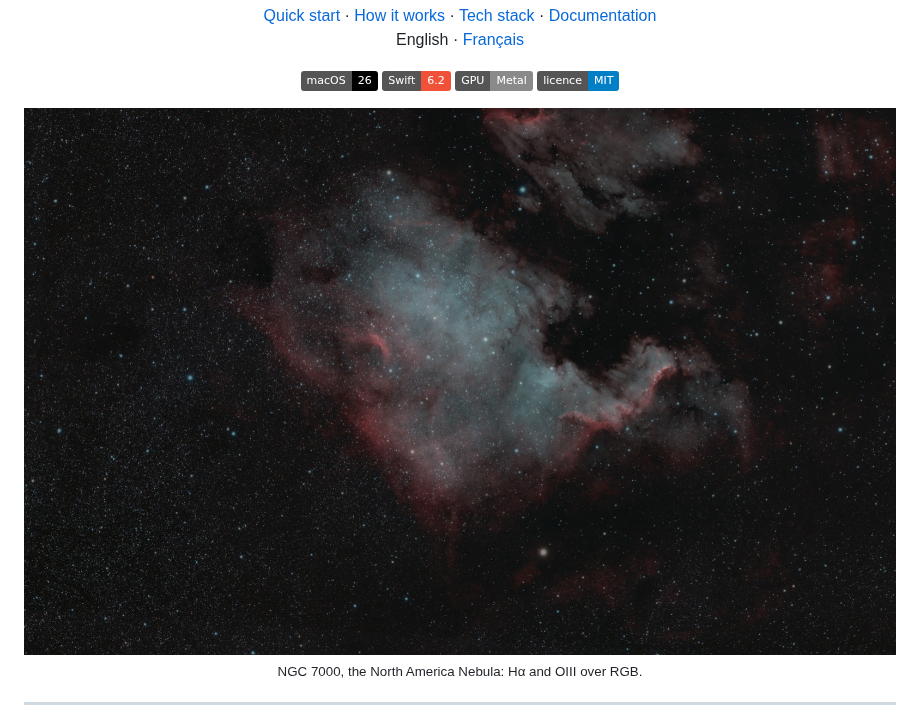
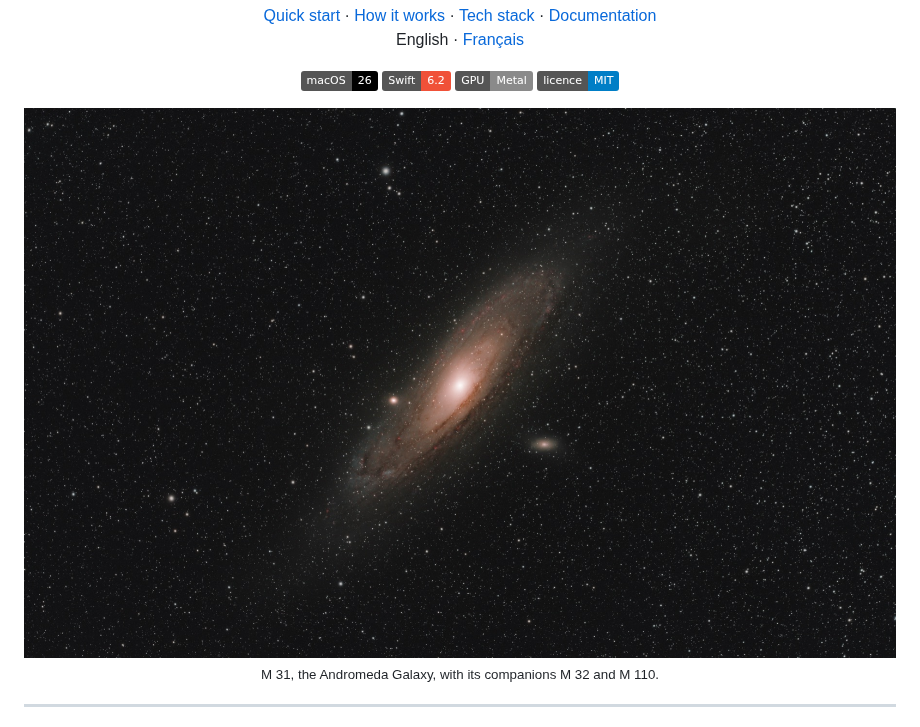
Before and after one commit to verovec/kappa-sigma, a Markdown page: README.md, the part around the change. Drawn GitHub-style; pictures changed too: docs/assets/m31.jpg (added), docs/assets/ngc7000.jpg (deleted); badges without logos.

```diff
--- a/README.md
+++ b/README.md
@@ -26,9 +26,9 @@
 </p>
 
 <p align="center">
-  <img src="docs/assets/ngc7000.jpg" width="900" alt="The North America Nebula, NGC 7000, in Hα and OIII over RGB">
+  <img src="docs/assets/m31.jpg" width="900" alt="The Andromeda Galaxy, M 31, with M 32 and M 110">
   <br>
-  <sub>NGC 7000, the North America Nebula: Hα and OIII over RGB.</sub>
+  <sub>M 31, the Andromeda Galaxy, with its companions M 32 and M 110.</sub>
 </p>
 
 ---
```
Also changed, not shown: README.fr.md (+2 -2 lines).
